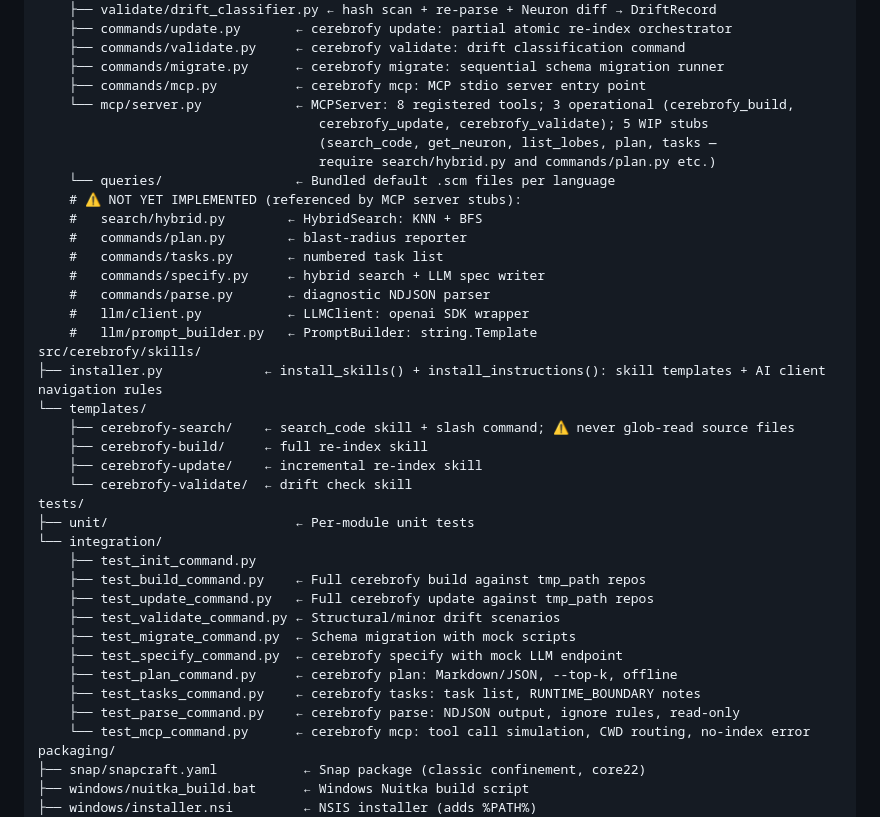
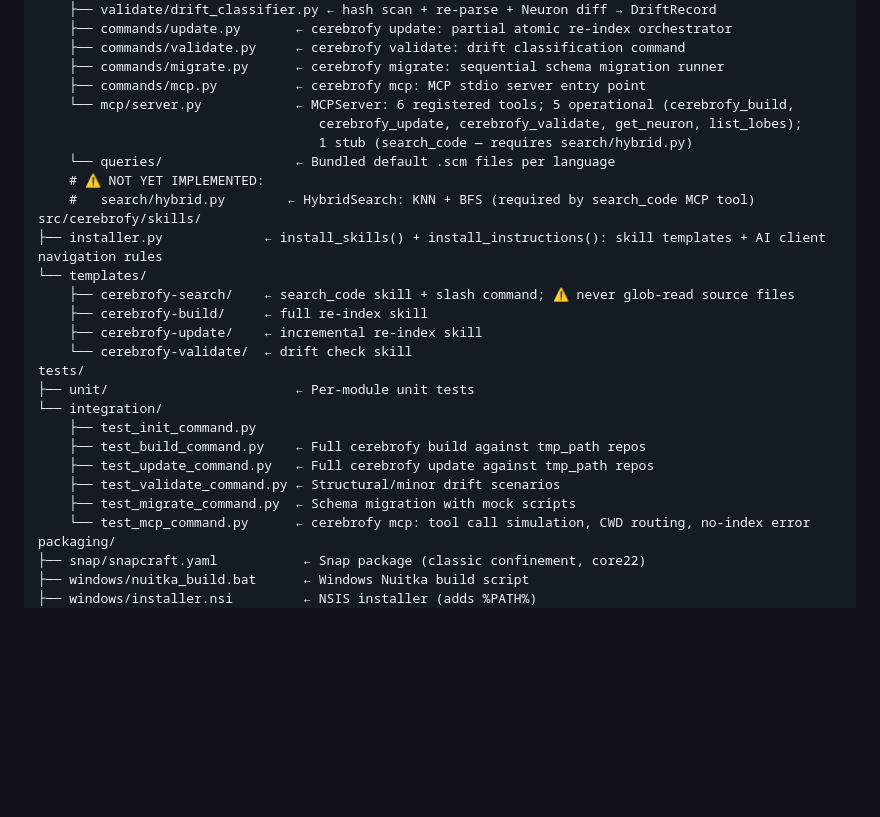
Before and after one commit to mm0rsy/Cerebrofy, a Markdown page: CLAUDE.md, the part around one of its changes. GitHub-like rendering; blank space fills up the shorter version.

```diff
--- a/CLAUDE.md
+++ b/CLAUDE.md
@@ -46,19 +46,12 @@ src/
     ├── commands/validate.py     ← cerebrofy validate: drift classification command
     ├── commands/migrate.py      ← cerebrofy migrate: sequential schema migration runner
     ├── commands/mcp.py          ← cerebrofy mcp: MCP stdio server entry point
-    └── mcp/server.py            ← MCPServer: 8 registered tools; 3 operational (cerebrofy_build,
-                                    cerebrofy_update, cerebrofy_validate); 5 WIP stubs
-                                    (search_code, get_neuron, list_lobes, plan, tasks —
-                                    require search/hybrid.py and commands/plan.py etc.)
+    └── mcp/server.py            ← MCPServer: 6 registered tools; 5 operational (cerebrofy_build,
+                                    cerebrofy_update, cerebrofy_validate, get_neuron, list_lobes);
+                                    1 stub (search_code — requires search/hybrid.py)
     └── queries/                 ← Bundled default .scm files per language
-    # ⚠️ NOT YET IMPLEMENTED (referenced by MCP server stubs):
-    #   search/hybrid.py        ← HybridSearch: KNN + BFS
-    #   commands/plan.py        ← blast-radius reporter
-    #   commands/tasks.py       ← numbered task list
-    #   commands/specify.py     ← hybrid search + LLM spec writer
-    #   commands/parse.py       ← diagnostic NDJSON parser
-    #   llm/client.py           ← LLMClient: openai SDK wrapper
-    #   llm/prompt_builder.py   ← PromptBuilder: string.Template
+    # ⚠️ NOT YET IMPLEMENTED:
+    #   search/hybrid.py        ← HybridSearch: KNN + BFS (required by search_code MCP tool)
 src/cerebrofy/skills/
 ├── installer.py             ← install_skills() + install_instructions(): skill templates + AI client navigation rules
 └── templates/
@@ -74,10 +67,6 @@ tests/
     ├── test_update_command.py   ← Full cerebrofy update against tmp_path repos
     ├── test_validate_command.py ← Structural/minor drift scenarios
     ├── test_migrate_command.py  ← Schema migration with mock scripts
-    ├── test_specify_command.py  ← cerebrofy specify with mock LLM endpoint
-    ├── test_plan_command.py     ← cerebrofy plan: Markdown/JSON, --top-k, offline
-    ├── test_tasks_command.py    ← cerebrofy tasks: task list, RUNTIME_BOUNDARY notes
-    ├── test_parse_command.py    ← cerebrofy parse: NDJSON output, ignore rules, read-only
     └── test_mcp_command.py      ← cerebrofy mcp: tool call simulation, CWD routing, no-index error
 packaging/
 ├── snap/snapcraft.yaml           ← Snap package (classic confinement, core22)
```
Also changed, not shown: other parts of CLAUDE.md (+11 -26 lines).
